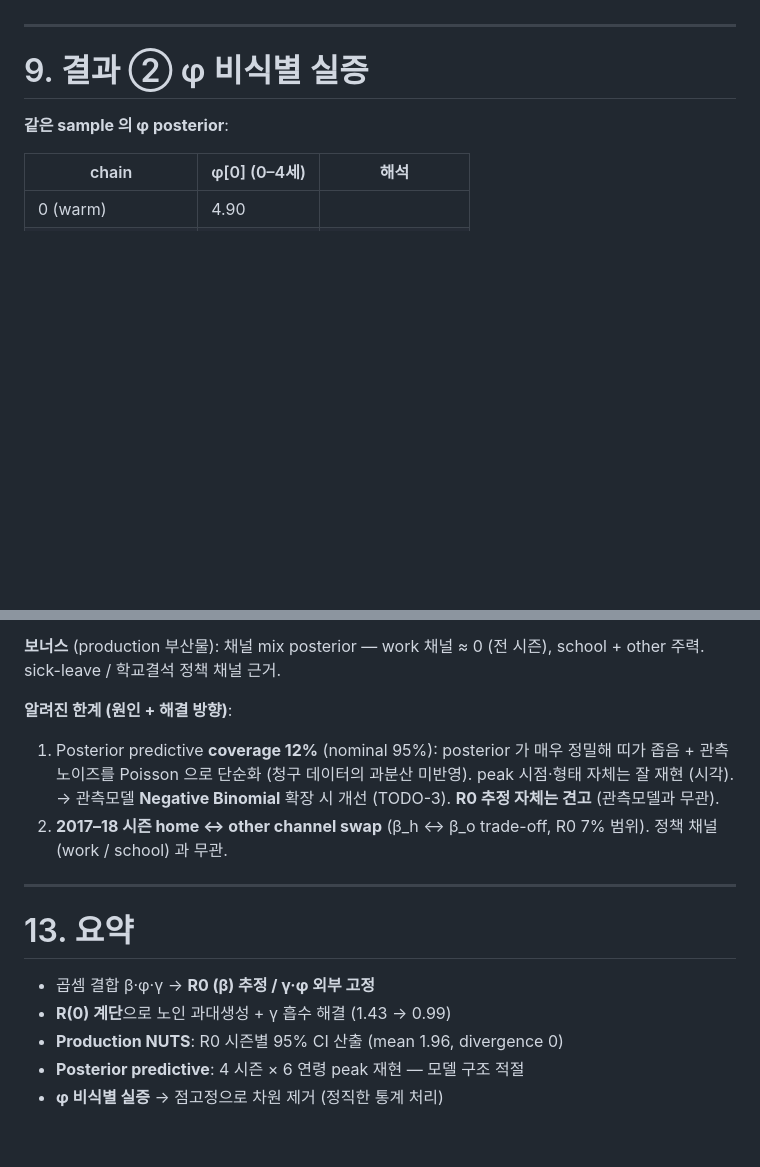
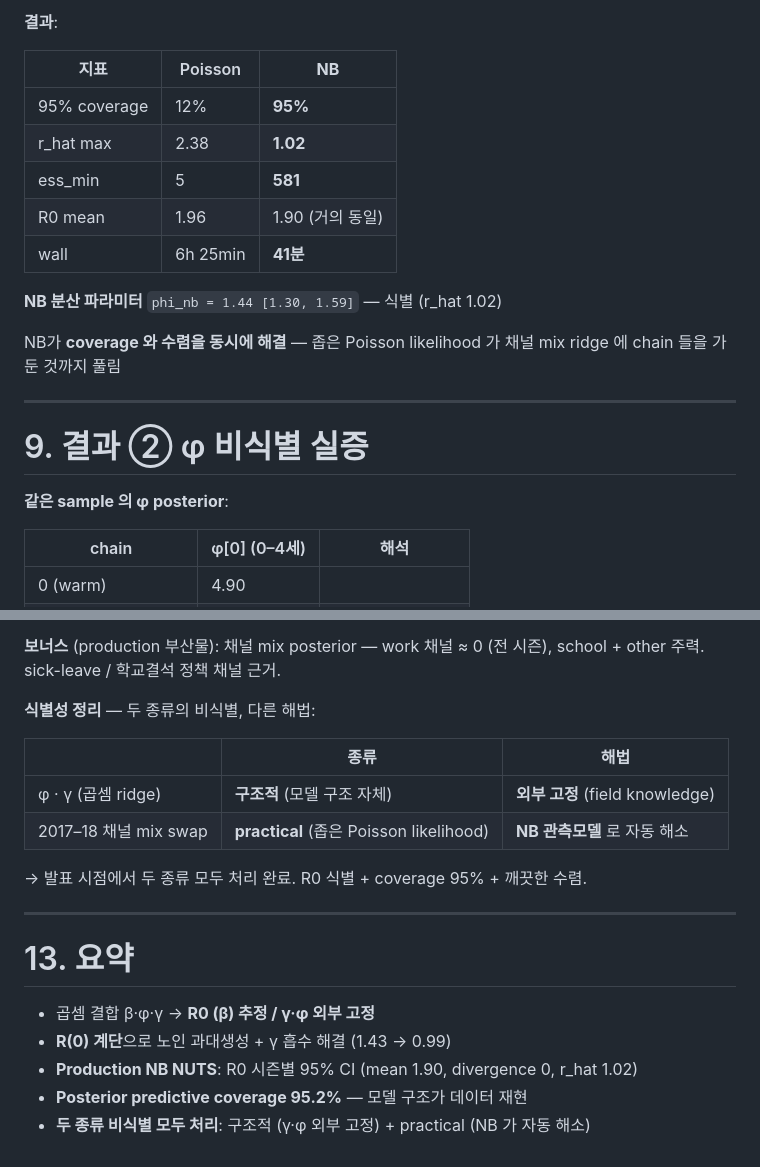
Before and after one commit to leochok0517/kt_epimodel_hira, a Markdown page: presentations/calibration_identifiability_v2.md, 2 parts joined by grey strips. GitHub-like rendering; blank space fills up the shorter version.

```diff
--- a/presentations/calibration_identifiability_v2.md
+++ b/presentations/calibration_identifiability_v2.md
@@ -234,3 +248,18 @@ R0 가 **primary axis** 임을 production posterior 로 확정 (저장: nc + npz
+**결과**:
+
+| 지표 | Poisson | **NB** |
+|---|---|---|
+| 95% coverage | 12% | **95%** |
+| r_hat max | 2.38 | **1.02** |
+| ess_min | 5 | **581** |
+| R0 mean | 1.96 | 1.90 (거의 동일) |
+| wall | 6h 25min | **41분** |
+
+**NB 분산 파라미터** `phi_nb = 1.44 [1.30, 1.59]` — 식별 (r_hat 1.02)
+
+<div class="blue center" style="margin-top: 4px">
+
+NB가 **coverage 와 수렴을 동시에 해결** — 좁은 Poisson likelihood 가 채널 mix ridge 에 chain 들을 가둔 것까지 풀림
 
 </div>
 
@@ -316,9 +345,14 @@ R0 가 **primary axis** 임을 production posterior 로 확정 (저장: nc + npz
 
 **보너스** (production 부산물): 채널 mix posterior — work 채널 ≈ 0 (전 시즌), school + other 주력. sick-leave / 학교결석 정책 채널 근거.
 
-**알려진 한계 (원인 + 해결 방향)**:
-1. Posterior predictive **coverage 12%** (nominal 95%): posterior 가 매우 정밀해 띠가 좁음 + 관측 노이즈를 Poisson 으로 단순화 (청구 데이터의 과분산 미반영). peak 시점·형태 자체는 잘 재현 (시각). → 관측모델 **Negative Binomial** 확장 시 개선 (TODO-3). **R0 추정 자체는 견고** (관측모델과 무관).
-2. **2017–18 시즌 home ↔ other channel swap** (β_h ↔ β_o trade-off, R0 7% 범위). 정책 채널 (work / school) 과 무관.
+**식별성 정리** — 두 종류의 비식별, 다른 해법:
+
+| | 종류 | 해법 |
+|---|---|---|
+| φ · γ (곱셈 ridge) | **구조적** (모델 구조 자체) | **외부 고정** (field knowledge) |
+| 2017–18 채널 mix swap | **practical** (좁은 Poisson likelihood) | **NB 관측모델** 로 자동 해소 |
+
+→ 발표 시점에서 두 종류 모두 처리 완료. R0 식별 + coverage 95% + 깨끗한 수렴.
 
 ---
 
@@ -329,6 +363,6 @@ R0 가 **primary axis** 임을 production posterior 로 확정 (저장: nc + npz
 
 - 곱셈 결합 β·φ·γ → **R0 (β) 추정 / γ·φ 외부 고정**
 - **R(0) 계단**으로 노인 과대생성 + γ 흡수 해결 (1.43 → 0.99)
-- **Production NUTS**: R0 시즌별 95% CI 산출 (mean 1.96, divergence 0)
-- **Posterior predictive**: 4 시즌 × 6 연령 peak 재현 — 모델 구조 적절
-- **φ 비식별 실증** → 점고정으로 차원 제거 (정직한 통계 처리)
+- **Production NB NUTS**: R0 시즌별 95% CI (mean 1.90, divergence 0, r_hat 1.02)
+- **Posterior predictive coverage 95.2%** — 모델 구조가 데이터 재현
+- **두 종류 비식별 모두 처리**: 구조적 (γ·φ 외부 고정) + practical (NB 가 자동 해소)
```
Also changed, not shown: other parts of presentations/calibration_identifiability_v2.md (+30 -16 lines), docs/TODO_model_improvements.md (+11 -1 lines), presentations/figures/posterior_predictive_nb.png (added), 5 other files.
